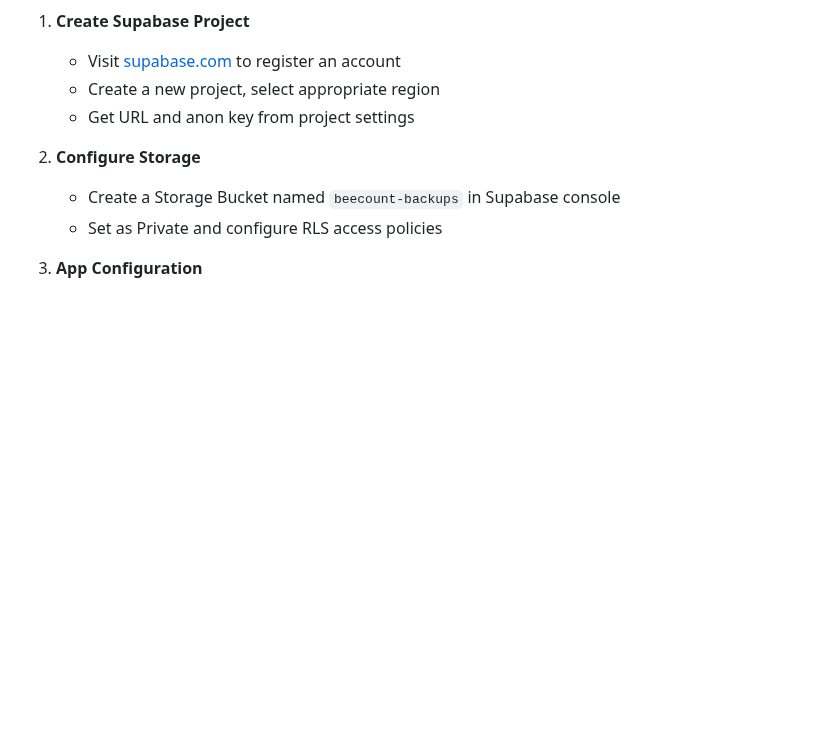
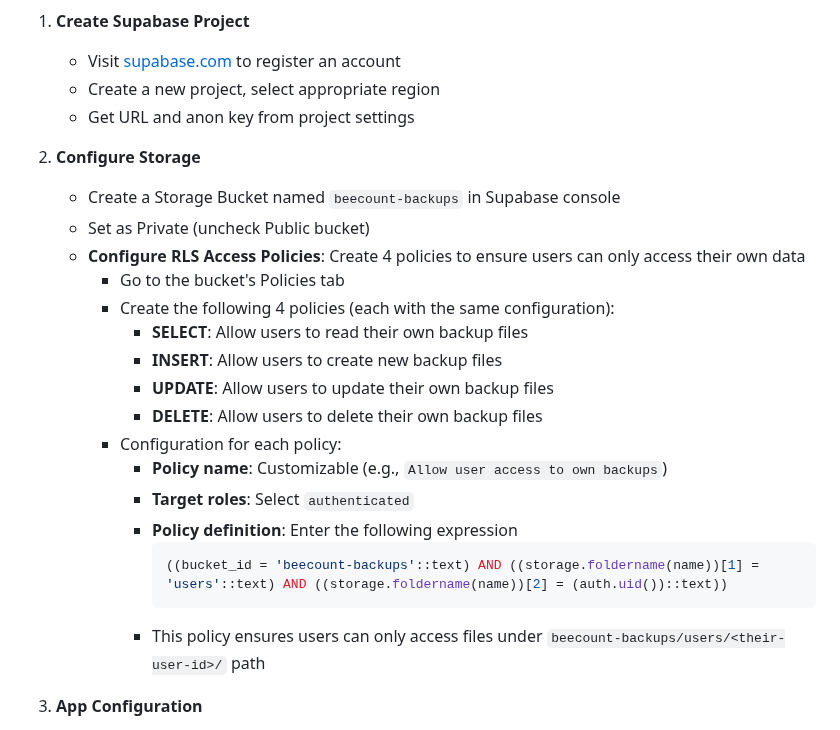
Before and after one commit to sdegongzuo/BeeCount, a Markdown page: README_EN.md, the part around the change. GitHub-like rendering; blank space fills up the shorter version.

Commit message:
docs: 补充Supabase Storage RLS策略详细配置说明
- 在README中增加4条策略(SELECT/INSERT/UPDATE/DELETE)的详细配置步骤
- 添加策略表达式说明,确保用户只能访问自己的备份文件
- 修复issue #20用户配置supabase后403错误的问题
- 同步更新中英文README和Wiki文档

````diff
--- a/README_EN.md
+++ b/README_EN.md
@@ -203,7 +203,22 @@ flutter run --flavor dev -d android --dart-define-from-file=assets/config.json
 
 2. **Configure Storage**
    - Create a Storage Bucket named `beecount-backups` in Supabase console
-   - Set as Private and configure RLS access policies
+   - Set as Private (uncheck Public bucket)
+   - **Configure RLS Access Policies**: Create 4 policies to ensure users can only access their own data
+     - Go to the bucket's Policies tab
+     - Create the following 4 policies (each with the same configuration):
+       - **SELECT**: Allow users to read their own backup files
+       - **INSERT**: Allow users to create new backup files
+       - **UPDATE**: Allow users to update their own backup files
+       - **DELETE**: Allow users to delete their own backup files
+     - Configuration for each policy:
+       - **Policy name**: Customizable (e.g., `Allow user access to own backups`)
+       - **Target roles**: Select `authenticated`
+       - **Policy definition**: Enter the following expression
+         ```sql
+         ((bucket_id = 'beecount-backups'::text) AND ((storage.foldername(name))[1] = 'users'::text) AND ((storage.foldername(name))[2] = (auth.uid())::text))
+         ```
+       - This policy ensures users can only access files under `beecount-backups/users/<their-user-id>/` path
 
 3. **App Configuration**
    - Open BeeCount → Profile → Cloud Service
````
Also changed, not shown: README.md (+16 -1 lines).
